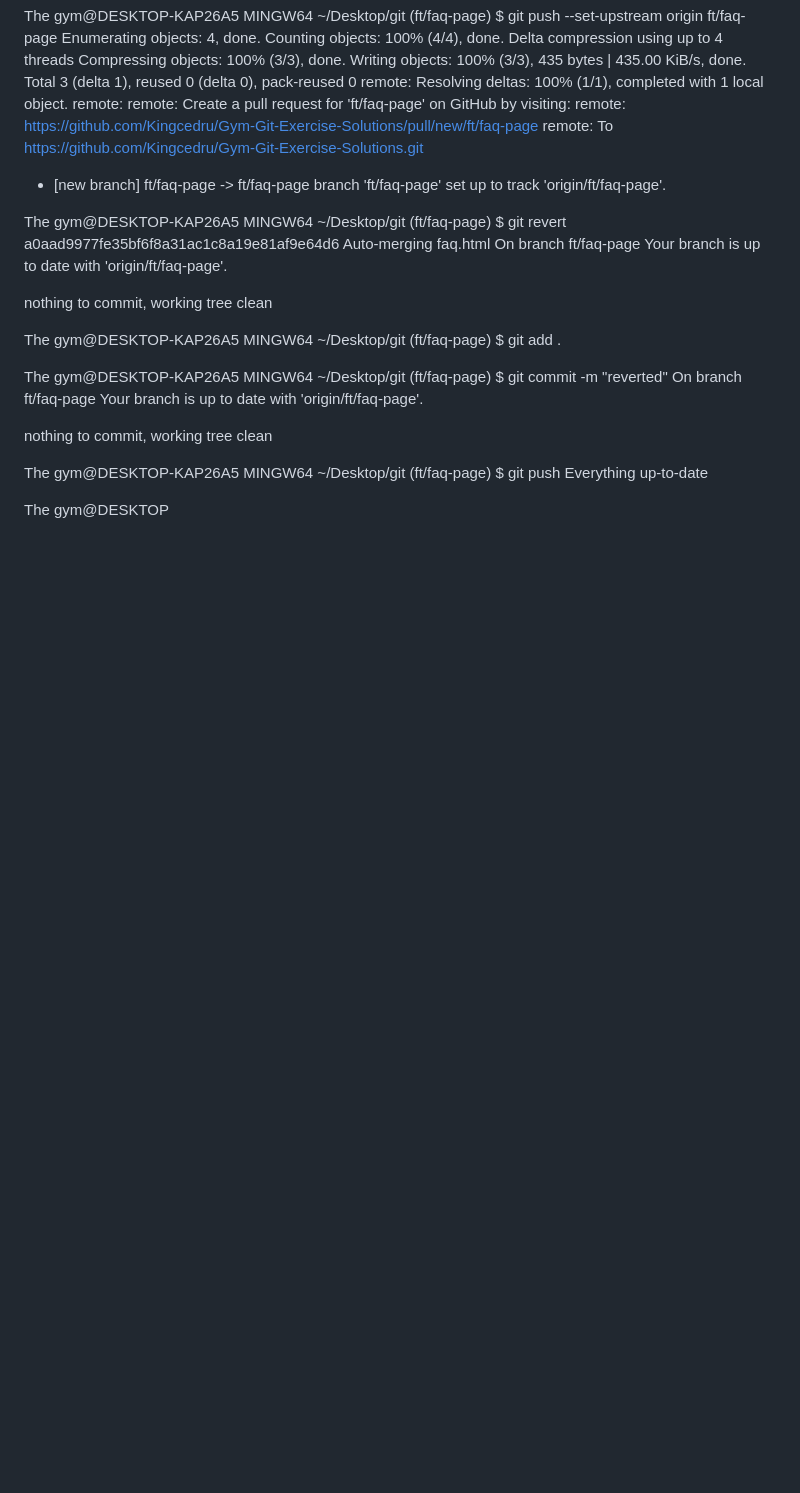
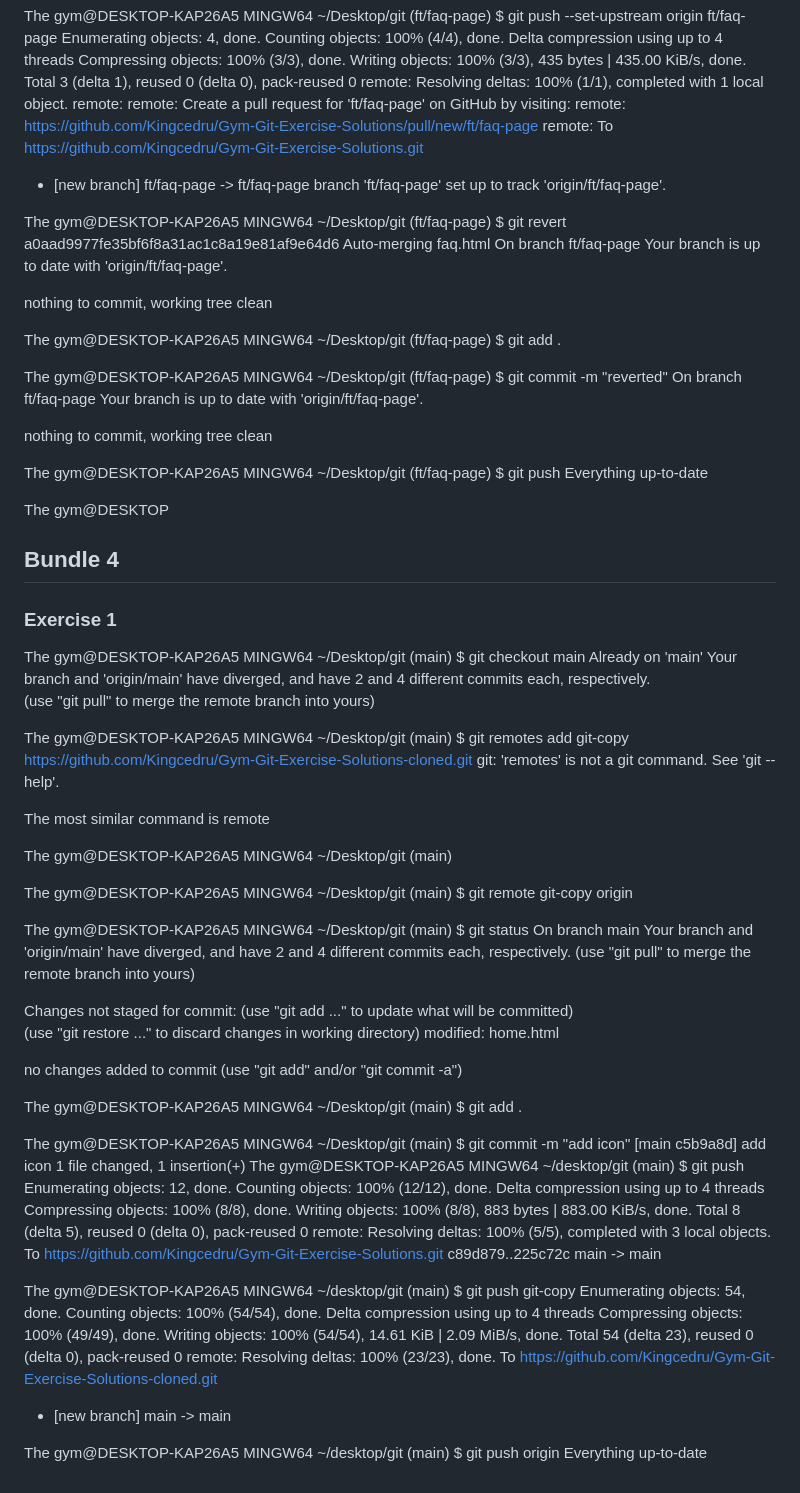
Before and after one commit to Kingcedru/Gym-Git-Exercise-Solutions, a Markdown page: readme.md, the part around the change. GitHub-like rendering; blank space fills up the shorter version.

```diff
--- a/readme.md
+++ b/readme.md
@@ -1183,3 +1183,76 @@ $ git push
 Everything up-to-date
 
 The gym@DESKTOP
+
+## Bundle 4
+### Exercise 1
+
+The gym@DESKTOP-KAP26A5 MINGW64 ~/Desktop/git (main)
+$ git checkout main
+Already on 'main'
+Your branch and 'origin/main' have diverged,
+and have 2 and 4 different commits each, respectively.
+  (use "git pull" to merge the remote branch into yours)
+
+The gym@DESKTOP-KAP26A5 MINGW64 ~/Desktop/git (main)
+$ git remotes add git-copy https://github.com/Kingcedru/Gym-Git-Exercise-Solutions-cloned.git
+git: 'remotes' is not a git command. See 'git --help'.
+
+The most similar command is
+        remote
+
+The gym@DESKTOP-KAP26A5 MINGW64 ~/Desktop/git (main)
+
+The gym@DESKTOP-KAP26A5 MINGW64 ~/Desktop/git (main)
+$ git remote
+git-copy
+origin
+
+The gym@DESKTOP-KAP26A5 MINGW64 ~/Desktop/git (main)
+$ git status
+On branch main
+Your branch and 'origin/main' have diverged,
+and have 2 and 4 different commits each, respectively.
+  (use "git pull" to merge the remote branch into yours)
+
+Changes not staged for commit:
+  (use "git add <file>..." to update what will be committed)
+  (use "git restore <file>..." to discard changes in working directory)
+        modified:   home.html
+
+no changes added to commit (use "git add" and/or "git commit -a")
+
+The gym@DESKTOP-KAP26A5 MINGW64 ~/Desktop/git (main)
+$ git add .
+
+The gym@DESKTOP-KAP26A5 MINGW64 ~/Desktop/git (main)
+$ git commit -m "add icon"
+[main c5b9a8d] add icon
+ 1 file changed, 1 insertion(+)
+The gym@DESKTOP-KAP26A5 MINGW64 ~/desktop/git (main)
+$ git push
+Enumerating objects: 12, done.
+Counting objects: 100% (12/12), done.
+Delta compression using up to 4 threads
+Compressing objects: 100% (8/8), done.
+Writing objects: 100% (8/8), 883 bytes | 883.00 KiB/s, done.
+Total 8 (delta 5), reused 0 (delta 0), pack-reused 0
+remote: Resolving deltas: 100% (5/5), completed with 3 local objects.
+To https://github.com/Kingcedru/Gym-Git-Exercise-Solutions.git
+   c89d879..225c72c  main -> main
+
+The gym@DESKTOP-KAP26A5 MINGW64 ~/desktop/git (main)
+$ git push git-copy
+Enumerating objects: 54, done.
+Counting objects: 100% (54/54), done.
+Delta compression using up to 4 threads
+Compressing objects: 100% (49/49), done.
+Writing objects: 100% (54/54), 14.61 KiB | 2.09 MiB/s, done.
+Total 54 (delta 23), reused 0 (delta 0), pack-reused 0
+remote: Resolving deltas: 100% (23/23), done.
+To https://github.com/Kingcedru/Gym-Git-Exercise-Solutions-cloned.git
+ * [new branch]      main -> main
+
+The gym@DESKTOP-KAP26A5 MINGW64 ~/desktop/git (main)
+$ git push origin
+Everything up-to-date
```
